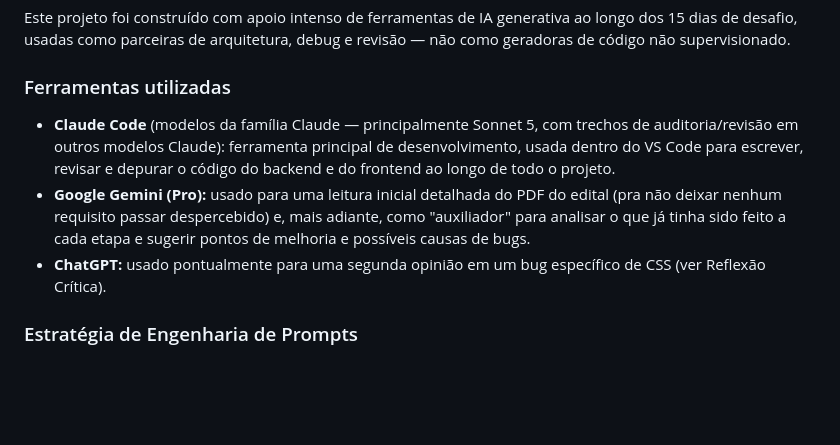
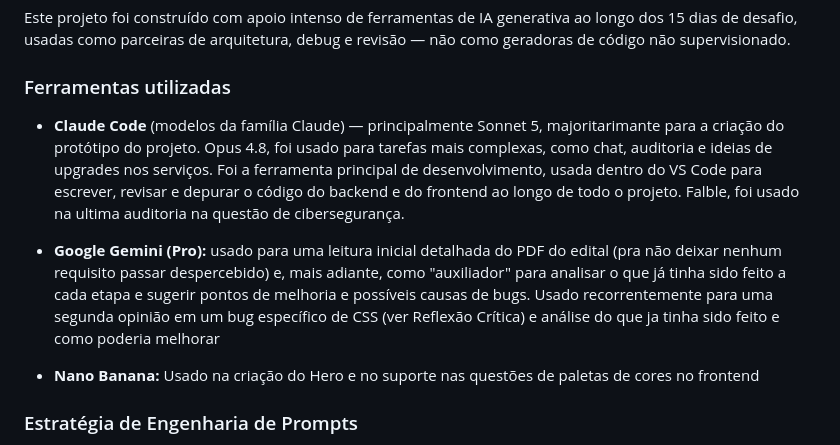
Before and after one commit to gustavo-oli-dev/Desapego-univesitario., a Markdown page: README.md, the part around one of its changes. GitHub-like rendering; blank space fills up the shorter version.

```diff
--- a/README.md
+++ b/README.md
@@ -73,16 +73,20 @@ dos 15 dias de desafio, usadas como parceiras de arquitetura, debug e revisão
 geradoras de código não supervisionado.
 
 ### Ferramentas utilizadas
-- **Claude Code** (modelos da família Claude — principalmente Sonnet 5, com trechos de
-  auditoria/revisão em outros modelos Claude): ferramenta principal de desenvolvimento,
+- **Claude Code** (modelos da família Claude) — principalmente Sonnet 5, majoritarimante para a
+  criação do protótipo do projeto. Opus 4.8, foi usado para tarefas mais complexas, como chat,
+  auditoria e ideias de upgrades nos serviços. Foi a ferramenta principal de desenvolvimento,
   usada dentro do VS Code para escrever, revisar e depurar o código do backend e do
-  frontend ao longo de todo o projeto.
+  frontend ao longo de todo o projeto. Falble, foi usado na ultima auditoria na questão de
+  cibersegurança.
+
 - **Google Gemini (Pro):** usado para uma leitura inicial detalhada do PDF do edital (pra
   não deixar nenhum requisito passar despercebido) e, mais adiante, como "auxiliador"
   para analisar o que já tinha sido feito a cada etapa e sugerir pontos de melhoria e
-  possíveis causas de bugs.
-- **ChatGPT:** usado pontualmente para uma segunda opinião em um bug específico de CSS
-  (ver Reflexão Crítica).
+  possíveis causas de bugs. Usado recorrentemente para uma segunda opinião em um bug específico de CSS
+  (ver Reflexão Crítica) e análise do que ja tinha sido feito e como poderia melhorar
+
+- **Nano Banana:** Usado na criação do Hero e no suporte nas questões de paletas de cores no frontend
 
 ### Estratégia de Engenharia de Prompts
 
```
Also changed, not shown: other parts of README.md (+20 -48 lines).
